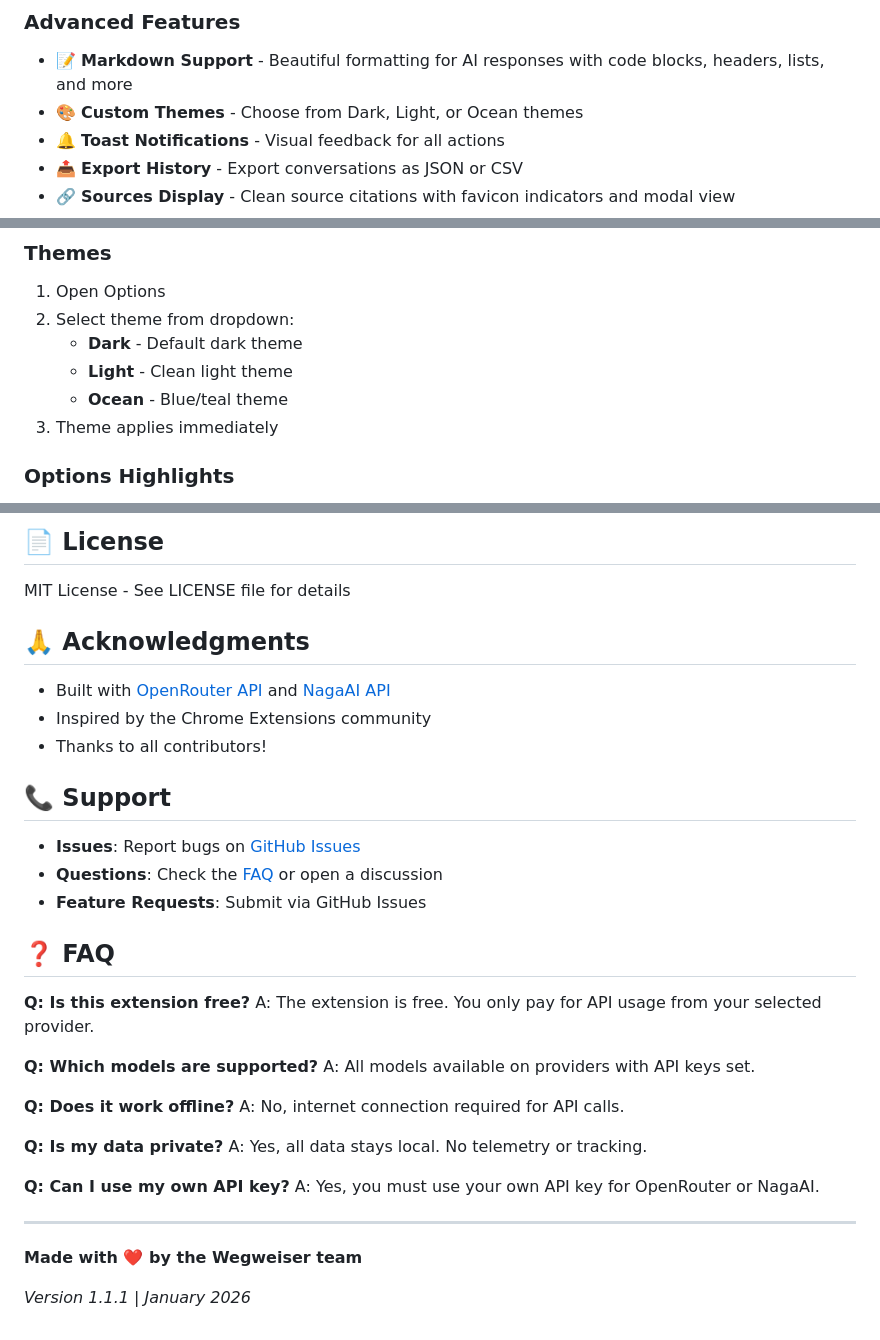
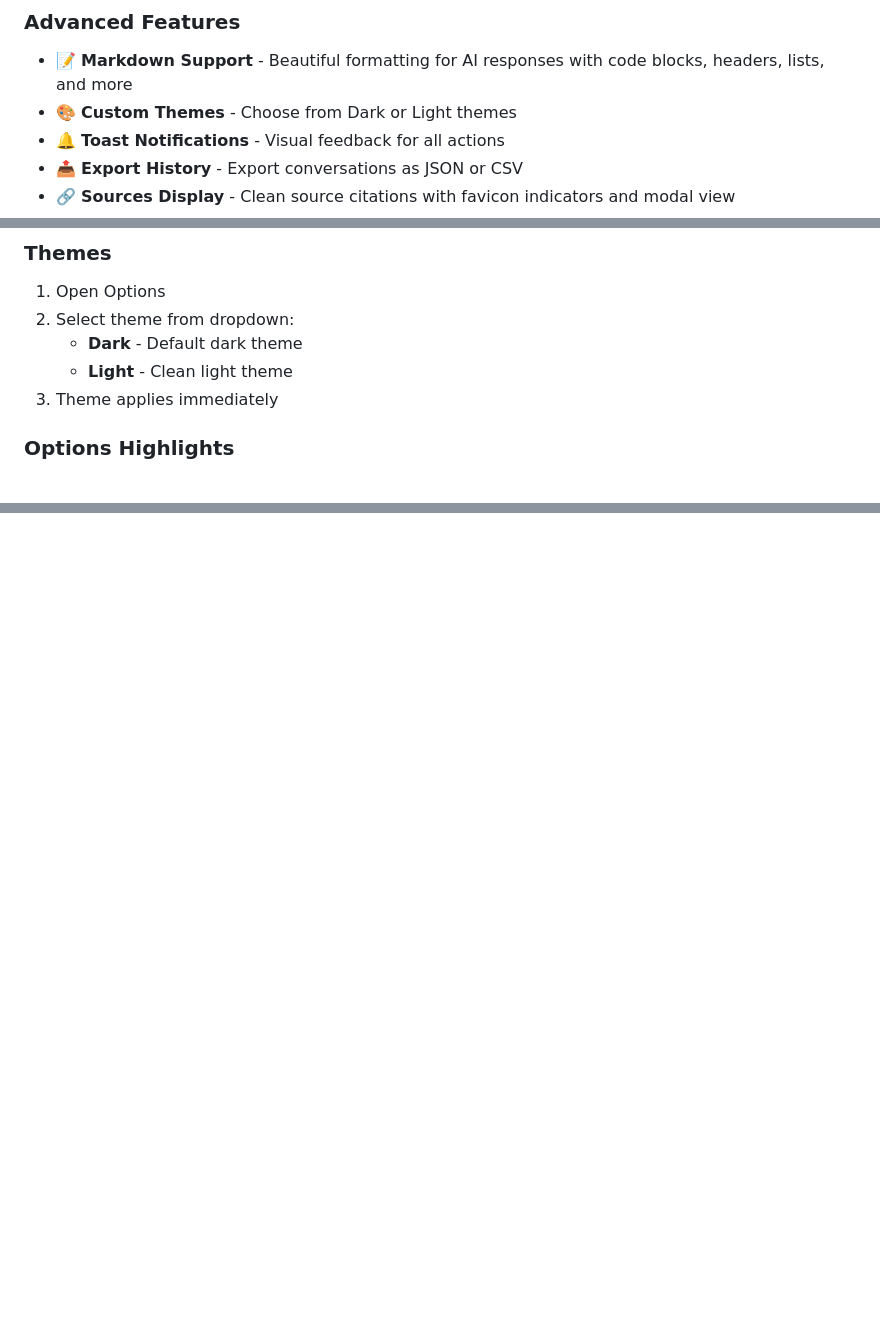
Before and after one commit to Zerophyr/wegweiser, a Markdown page: README.md, 3 parts joined by grey strips. GitHub-like rendering; blank space fills up the shorter version.

Commit message:
docs: remove ocean theme and trim changelog

```diff
--- a/README.md
+++ b/README.md
@@ -46,7 +46,7 @@
 
 ### Advanced Features
 - 📝 **Markdown Support** - Beautiful formatting for AI responses with code blocks, headers, lists, and more
-- 🎨 **Custom Themes** - Choose from Dark, Light, or Ocean themes
+- 🎨 **Custom Themes** - Choose from Dark or Light themes
 - 🔔 **Toast Notifications** - Visual feedback for all actions
 - 📤 **Export History** - Export conversations as JSON or CSV
 - 🔗 **Sources Display** - Clean source citations with favicon indicators and modal view
@@ -116,7 +116,6 @@ _(Coming soon)_
 2. Select theme from dropdown:
    - **Dark** - Default dark theme
    - **Light** - Clean light theme
-   - **Ocean** - Blue/teal theme
 3. Theme applies immediately
 
 ### Options Highlights
@@ -250,38 +194,0 @@ Contributions welcome! Please:
-## 📄 License
-
-MIT License - See LICENSE file for details
-
-## 🙏 Acknowledgments
-
-- Built with [OpenRouter API](https://openrouter.ai) and [NagaAI API](https://naga.ac)
-- Inspired by the Chrome Extensions community
-- Thanks to all contributors!
-
-## 📞 Support
-
-- **Issues**: Report bugs on [GitHub Issues](https://github.com/Zerophyr/wegweiser/issues)
-- **Questions**: Check the [FAQ](#faq) or open a discussion
-- **Feature Requests**: Submit via GitHub Issues
-
-## ❓ FAQ
-
-**Q: Is this extension free?**
-A: The extension is free. You only pay for API usage from your selected provider.
-
-**Q: Which models are supported?**
-A: All models available on providers with API keys set.
-
-**Q: Does it work offline?**
-A: No, internet connection required for API calls.
-
-**Q: Is my data private?**
-A: Yes, all data stays local. No telemetry or tracking.
-
-**Q: Can I use my own API key?**
-A: Yes, you must use your own API key for OpenRouter or NagaAI.
-
----
-
-**Made with ❤️ by the Wegweiser team**
-
-*Version 1.1.1 | January 2026*
```
Also changed, not shown: other parts of README.md (+0 -54 lines).
